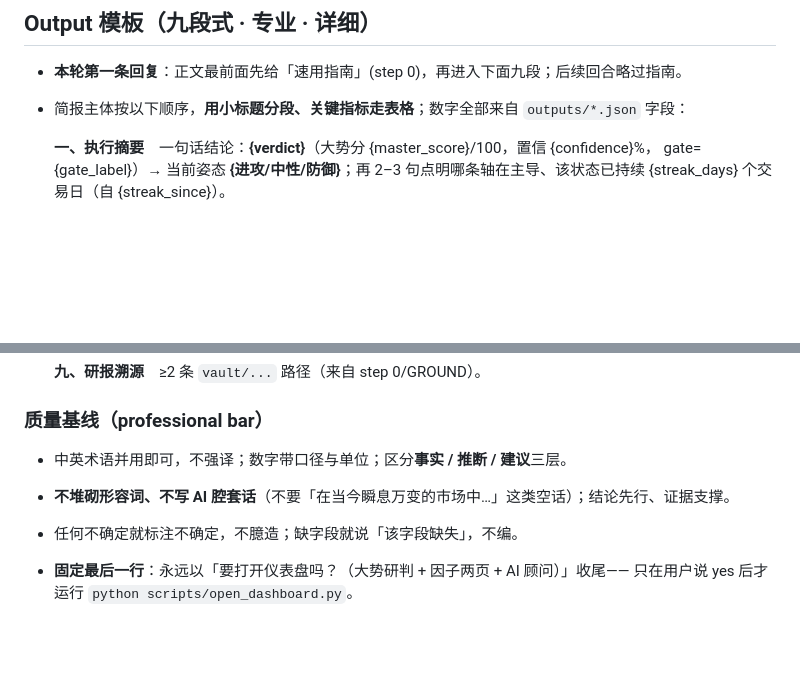
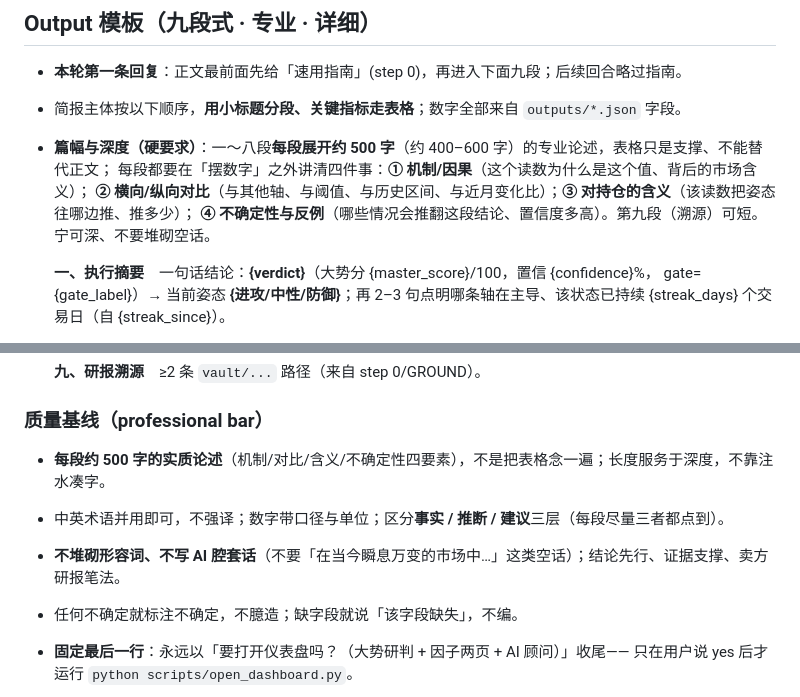
Before and after one commit to huyukun662-crypto/guanlan-regime-factor, a Markdown page: .claude/agents/guanlan-analyst.md, 2 parts joined by grey strips. Drawn GitHub-style; blank space fills up the shorter version.

Commit message:
feat(agent): require ~500-char in-depth prose per brief section
Each of brief sections 1-8 must now expand to ~500 Chinese chars (400-600) of
professional analysis — tables are support, not a substitute. Every section must cover
4 things: mechanism/causation, horizontal+vertical comparison, position implication,
and uncertainty/counter-evidence. Section 9 (citations) may stay short. Mirrored into
AGENTS.md; quality bar updated (sell-side research voice, depth over filler).

Co-Authored-By: Claude Opus 4.8 (1M context) <noreply@anthropic.com>

```diff
--- a/.claude/agents/guanlan-analyst.md
+++ b/.claude/agents/guanlan-analyst.md
@@ -98,7 +98,11 @@ PowerShell; set `$env:PYTHONIOENCODING="utf-8"` first if the console mangles Chi
 ## Output 模板（九段式 · 专业 · 详细）
 
 - **本轮第一条回复**：正文最前面先给「速用指南」(step 0)，再进入下面九段；后续回合略过指南。
-- 简报主体按以下顺序，**用小标题分段、关键指标走表格**；数字全部来自 `outputs/*.json` 字段：
+- 简报主体按以下顺序，**用小标题分段、关键指标走表格**；数字全部来自 `outputs/*.json` 字段。
+- **篇幅与深度（硬要求）**：一～八段**每段展开约 500 字**（约 400–600 字）的专业论述，表格只是支撑、不能替代正文；
+  每段都要在「摆数字」之外讲清四件事：**① 机制/因果**（这个读数为什么是这个值、背后的市场含义）；
+  **② 横向/纵向对比**（与其他轴、与阈值、与历史区间、与近月变化比）；**③ 对持仓的含义**（该读数把姿态往哪边推、推多少）；
+  **④ 不确定性与反例**（哪些情况会推翻这段结论、置信度多高）。第九段（溯源）可短。宁可深、不要堆砌空话。
 
   **一、执行摘要**　一句话结论：**{verdict}**（大势分 {master_score}/100，置信 {confidence}%，
   gate={gate_label}）→ 当前姿态 **{进攻/中性/防御}**；再 2–3 句点明哪条轴在主导、该状态已持续
@@ -133,8 +137,9 @@ PowerShell; set `$env:PYTHONIOENCODING="utf-8"` first if the console mangles Chi
   **九、研报溯源**　≥2 条 `vault/...` 路径（来自 step 0/GROUND）。
 
 ### 质量基线（professional bar）
-- 中英术语并用即可，不强译；数字带口径与单位；区分**事实 / 推断 / 建议**三层。
-- **不堆砌形容词、不写 AI 腔套话**（不要「在当今瞬息万变的市场中…」这类空话）；结论先行、证据支撑。
+- **每段约 500 字的实质论述**（机制/对比/含义/不确定性四要素），不是把表格念一遍；长度服务于深度，不靠注水凑字。
+- 中英术语并用即可，不强译；数字带口径与单位；区分**事实 / 推断 / 建议**三层（每段尽量三者都点到）。
+- **不堆砌形容词、不写 AI 腔套话**（不要「在当今瞬息万变的市场中…」这类空话）；结论先行、证据支撑、卖方研报笔法。
 - 任何不确定就标注不确定，不臆造；缺字段就说「该字段缺失」，不编。
 
 - **固定最后一行**：永远以「要打开仪表盘吗？（大势研判 + 因子两页 + AI 顾问）」收尾——
```
Also changed, not shown: AGENTS.md (+4 -1 lines).
